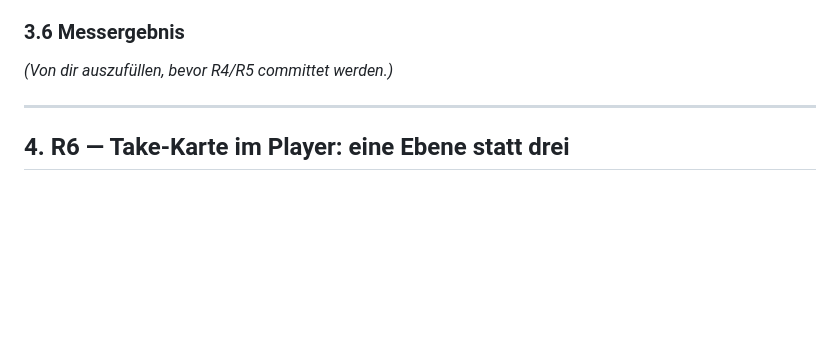
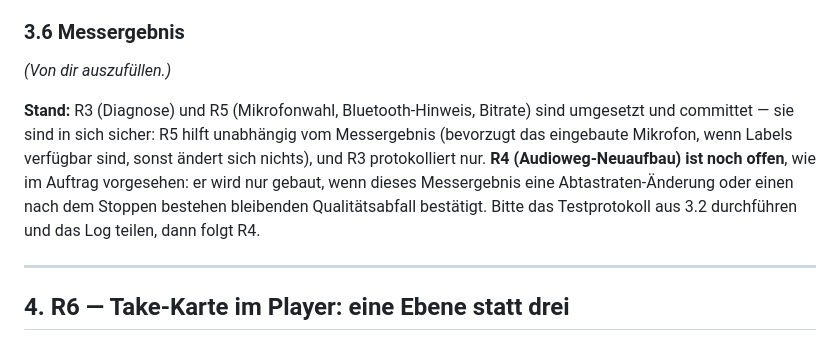
Before and after one commit to bokajsukriz/choirapp, a Markdown page: REC-PLAN.md, the part around the change. GitHub-like rendering; blank space fills up the shorter version.

Commit message:
Note R4/R5 status in the REC plan's measurement section
R5 shipped since it helps regardless of the measurement outcome; R4
stays open until the user runs the on-device headphone test protocol
from section 3.2.

Co-Authored-By: Claude Sonnet 5 <noreply@anthropic.com>
Claude-Session: https://claude.ai/code/session_01HtPYPXbYSgyHpsR7zVLN7F

```diff
--- a/REC-PLAN.md
+++ b/REC-PLAN.md
@@ -317,7 +317,16 @@ in dieser Datei — nicht kaschieren und nicht durch Filter „verbessern".
 
 ### 3.6 Messergebnis
 
-*(Von dir auszufüllen, bevor R4/R5 committet werden.)*
+*(Von dir auszufüllen.)*
+
+**Stand:** R3 (Diagnose) und R5 (Mikrofonwahl, Bluetooth-Hinweis, Bitrate)
+sind umgesetzt und committet — sie sind in sich sicher: R5 hilft unabhängig
+vom Messergebnis (bevorzugt das eingebaute Mikrofon, wenn Labels verfügbar
+sind, sonst ändert sich nichts), und R3 protokolliert nur. **R4
+(Audioweg-Neuaufbau) ist noch offen**, wie im Auftrag vorgesehen: er wird nur
+gebaut, wenn dieses Messergebnis eine Abtastraten-Änderung oder einen nach
+dem Stoppen bestehen bleibenden Qualitätsabfall bestätigt. Bitte das
+Testprotokoll aus 3.2 durchführen und das Log teilen, dann folgt R4.
 
 ---
 
```
